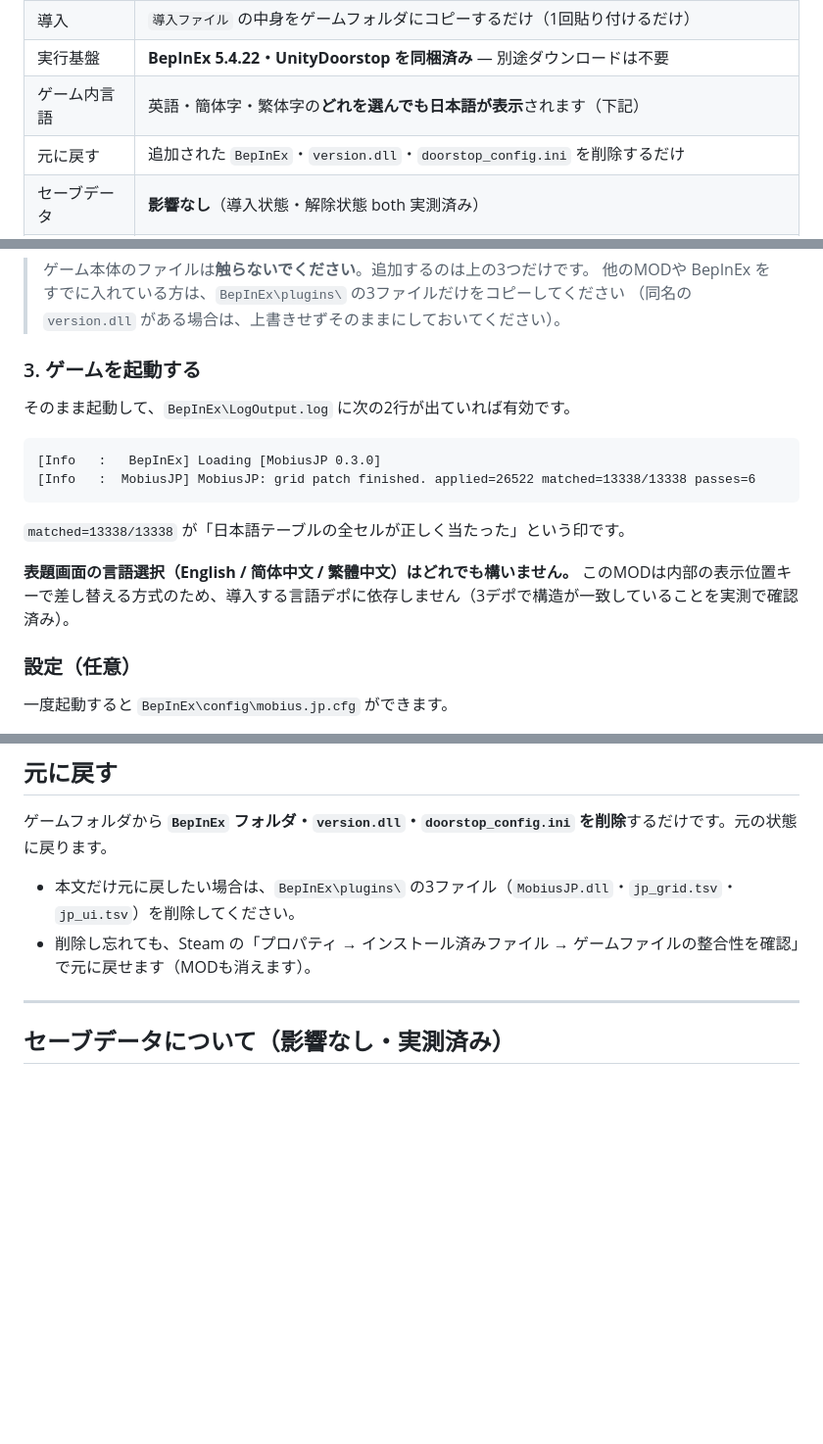
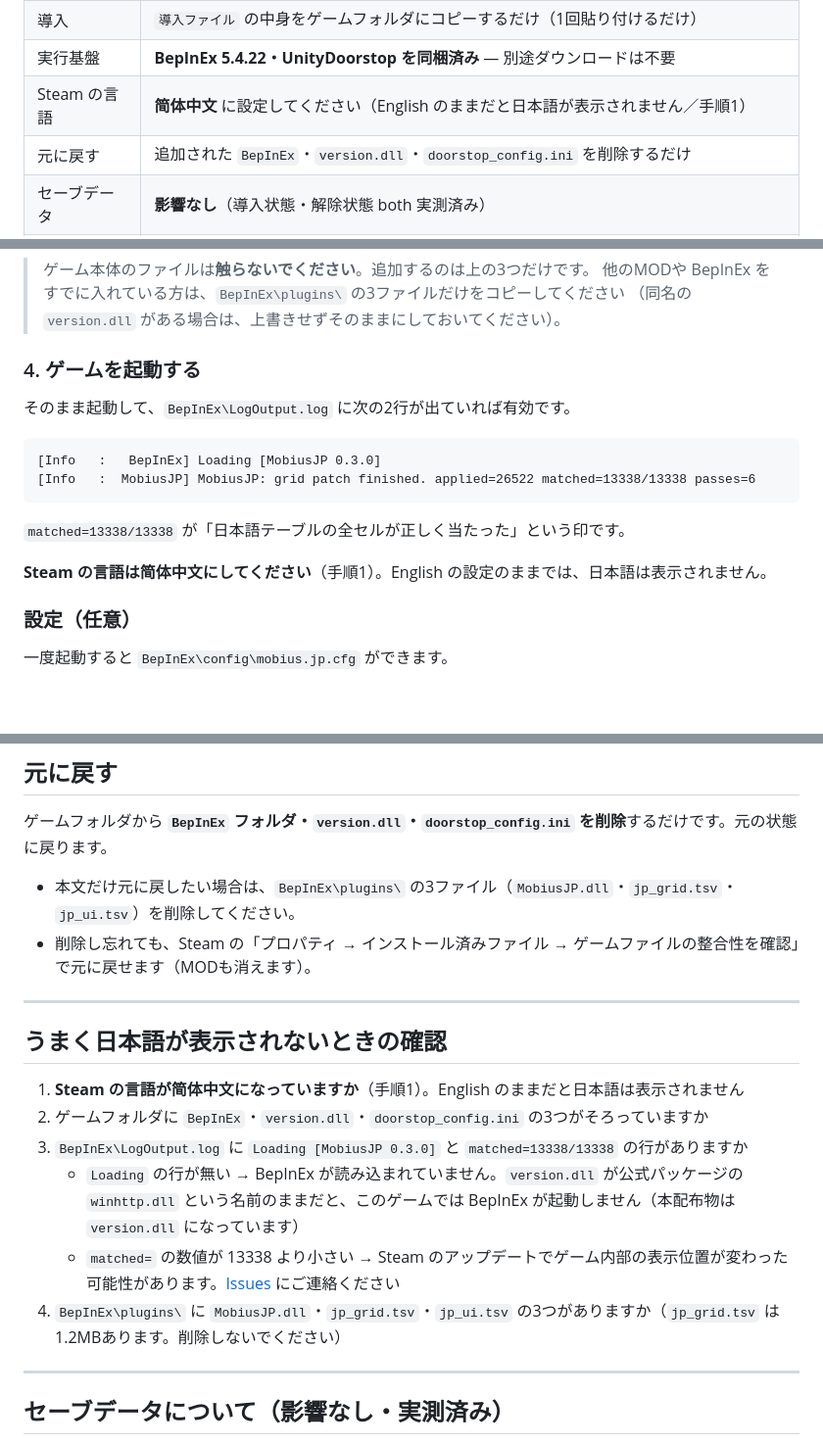
Before and after one commit to lightmod-lab/rail-of-mobius-ja-mod, a Markdown page: README.md, 3 parts joined by grey strips. Shown at 98% size. Rendered like a GitHub page; blank space fills up the shorter version.

```diff
--- a/README.md
+++ b/README.md
@@ -12,7 +12,7 @@ Steam 版 **『湛藍牢籠 Rail of Möbius』**（湛蓝牢籠 / Rail of Möbiu
 | 対応 | Steam 版『湛藍牢籠 Rail of Möbius』（確認ビルド buildid 13230446 / Unity 2018.2 Mono・64bit） |
 | 導入 | `導入ファイル` の中身をゲームフォルダにコピーするだけ（1回貼り付けるだけ） |
 | 実行基盤 | **BepInEx 5.4.22・UnityDoorstop を同梱済み** — 別途ダウンロードは不要 |
-| ゲーム内言語 | 英語・簡体字・繁体字の**どれを選んでも日本語が表示**されます（下記） |
+| Steam の言語 | **简体中文** に設定してください（English のままだと日本語が表示されません／手順1） |
 | 元に戻す | 追加された `BepInEx`・`version.dll`・`doorstop_config.ini` を削除するだけ |
 | セーブデータ | **影響なし**（導入状態・解除状態 both 実測済み） |
 | 重さ | 合計 約2.3MB（MOD本体 約1.2MB ＋ 実行基盤 約1.1MB） |
@@ -86,7 +97,7 @@ ZIPを解凍し、**`導入ファイル` フォルダの中身を開いて、入
 > 他のMODや BepInEx をすでに入れている方は、`BepInEx\plugins\` の3ファイルだけをコピーしてください
 > （同名の `version.dll` がある場合は、上書きせずそのままにしておいてください）。
 
-### 3. ゲームを起動する
+### 4. ゲームを起動する
 
 そのまま起動して、`BepInEx\LogOutput.log` に次の2行が出ていれば有効です。
 
@@ -97,8 +108,7 @@ ZIPを解凍し、**`導入ファイル` フォルダの中身を開いて、入
 
 `matched=13338/13338` が「日本語テーブルの全セルが正しく当たった」という印です。
 
-**表題画面の言語選択（English / 简体中文 / 繁體中文）はどれでも構いません。**
-このMODは内部の表示位置キーで差し替える方式のため、導入する言語デポに依存しません（3デポで構造が一致していることを実測で確認済み）。
+**Steam の言語は简体中文にしてください**（手順1）。English の設定のままでは、日本語は表示されません。
 
 ### 設定（任意）
 
@@ -114,6 +124,17 @@ ZIPを解凍し、**`導入ファイル` フォルダの中身を開いて、入
 
 - 本文だけ元に戻したい場合は、`BepInEx\plugins\` の3ファイル（`MobiusJP.dll`・`jp_grid.tsv`・`jp_ui.tsv`）を削除してください。
 - 削除し忘れても、Steam の「プロパティ → インストール済みファイル → ゲームファイルの整合性を確認」で元に戻せます（MODも消えます）。
+
+---
+
+## うまく日本語が表示されないときの確認
+
+1. **Steam の言語が简体中文になっていますか**（手順1）。English のままだと日本語は表示されません
+2. ゲームフォルダに `BepInEx`・`version.dll`・`doorstop_config.ini` の3つがそろっていますか
+3. `BepInEx\LogOutput.log` に `Loading [MobiusJP 0.3.0]` と `matched=13338/13338` の行がありますか
+   - `Loading` の行が無い → BepInEx が読み込まれていません。`version.dll` が公式パッケージの `winhttp.dll` という名前のままだと、このゲームでは BepInEx が起動しません（本配布物は `version.dll` になっています）
+   - `matched=` の数値が 13338 より小さい → Steam のアップデートでゲーム内部の表示位置が変わった可能性があります。[Issues](/issues) にご連絡ください
+4. `BepInEx\plugins\` に `MobiusJP.dll`・`jp_grid.tsv`・`jp_ui.tsv` の3つがありますか（`jp_grid.tsv` は1.2MBあります。削除しないでください）
 
 ---
 
```
Also changed, not shown: other parts of README.md (+14 -3 lines), 導入手順1_Steamプロパティを開く.png (added), 導入手順2_言語を简体中文に.png (added).
